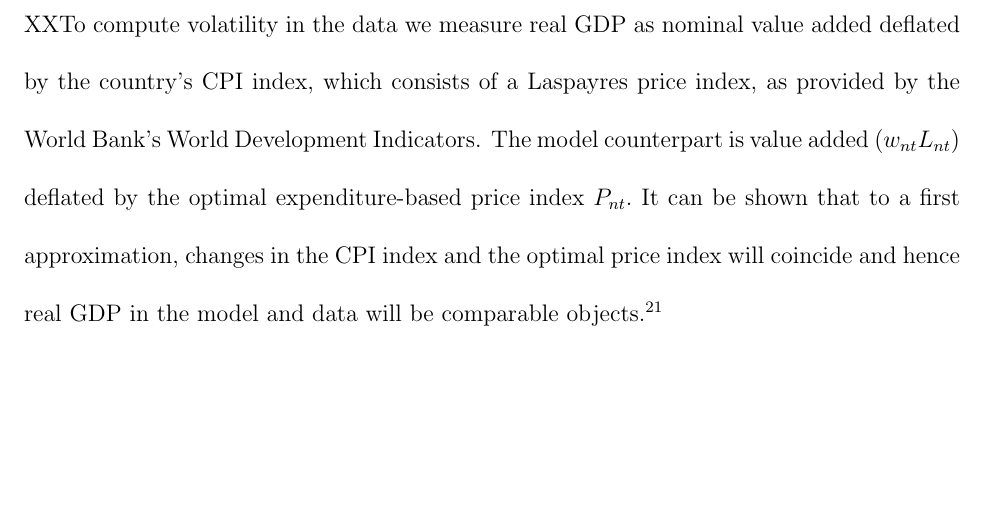
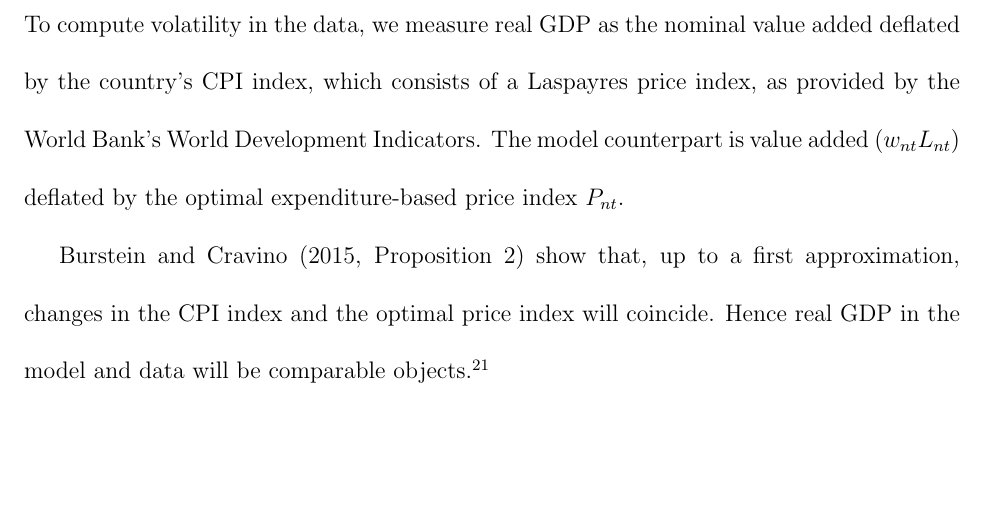
Before and after one commit to ceumicrodata/impvol, a LaTeX thesis (impvol_text/newtext1.tex): part of page 61 of 69, cut so that both start at the same text. Compiled offline with pdfLaTeX; a LaTeX package or settings file that is missing is left out.

Commit message:
refer to Burstein Cravino Prop 2

```diff
--- a/impvol_text/newtext1.tex
+++ b/impvol_text/newtext1.tex
@@ -2083,15 +2083,16 @@ volatility.\bigskip
 
 \subsection{Real GDP Changes in Model and Data}
 
-XXTo compute volatility in the data we measure real GDP as nominal value
+To compute volatility in the data, we measure real GDP as the nominal value
 added deflated by the country's CPI index, which consists of a Laspayres
 price index, as provided by the World Bank's World Development Indicators.
 The model counterpart is value added ($w_{nt}L_{nt}$) deflated by the
-optimal expenditure-based price index $P_{nt}.$ It can be shown that to a
+optimal expenditure-based price index $P_{nt}$.
+
+Burstein and Cravino (2015, Proposition 2) show that, up to a
 first approximation, changes in the CPI index and the optimal price index
-will coincide and hence real GDP in the model and data will be comparable
-objects.\footnote{%
-In this regard, our mapping will not be susceptible to Kehoe and Ruhl
+will coincide. Hence real GDP in the model and data will be comparable
+objects.\footnote{In this regard, our mapping will not be susceptible to Kehoe and Ruhl
 (2008)'s problem as our measure of real income is the same, to a first-order
 approximation, in both model and data.}
 
```
